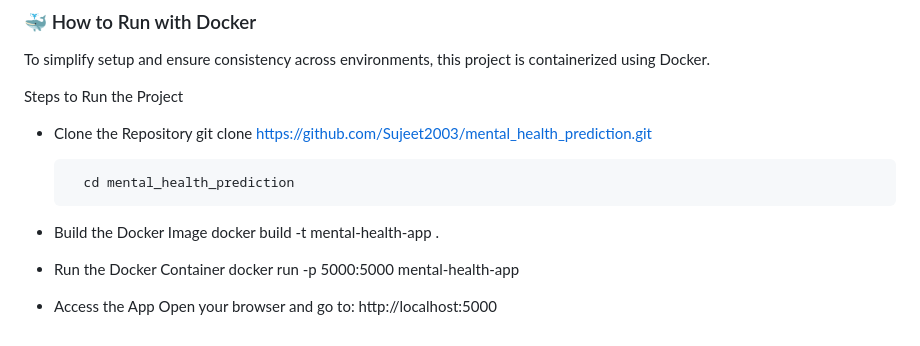
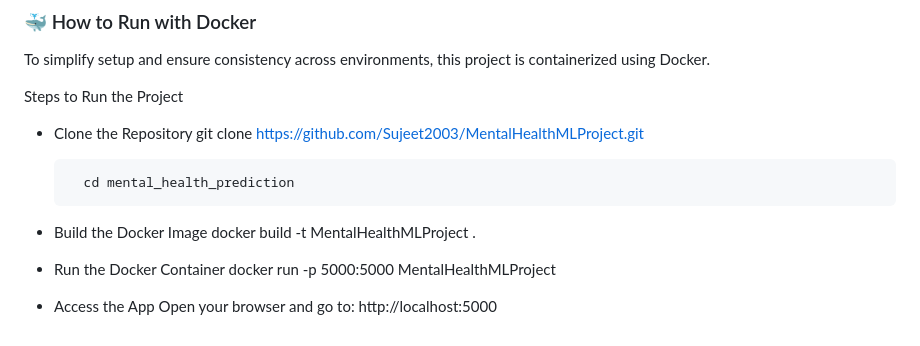
Before and after one commit to Sujeet2003/MentalHealthMLProject, a Markdown page: README.md, the part around the change. Drawn GitHub-style.

```diff
--- a/README.md
+++ b/README.md
@@ -96,12 +96,12 @@ To simplify setup and ensure consistency across environments, this project is co
 
 Steps to Run the Project
 - Clone the Repository
-        git clone https://github.com/Sujeet2003/mental_health_prediction.git
+        git clone https://github.com/Sujeet2003/MentalHealthMLProject.git
 
         cd mental_health_prediction
 - Build the Docker Image
-        docker build -t mental-health-app .
+        docker build -t MentalHealthMLProject .
 - Run the Docker Container
-        docker run -p 5000:5000 mental-health-app
+        docker run -p 5000:5000 MentalHealthMLProject
 - Access the App
         Open your browser and go to: http://localhost:5000
```
